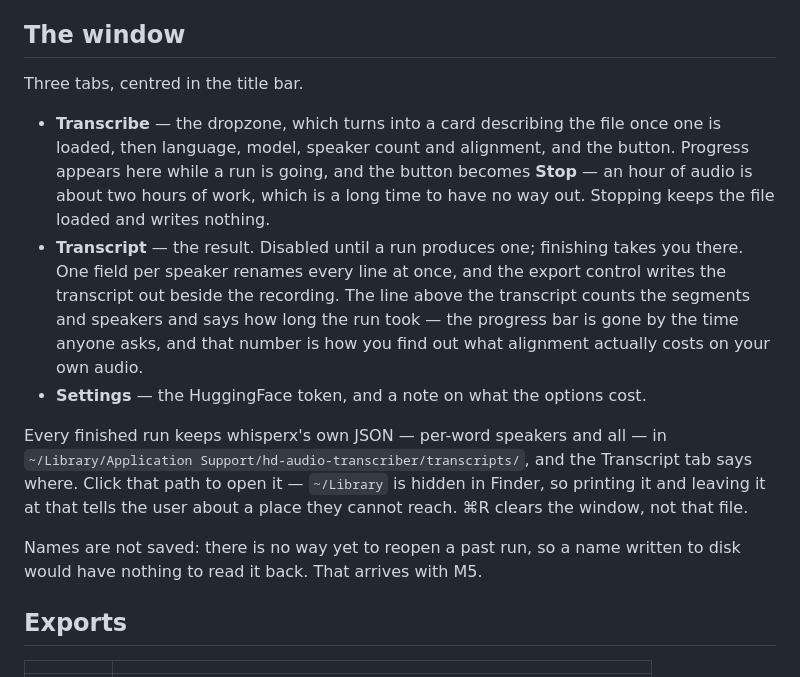
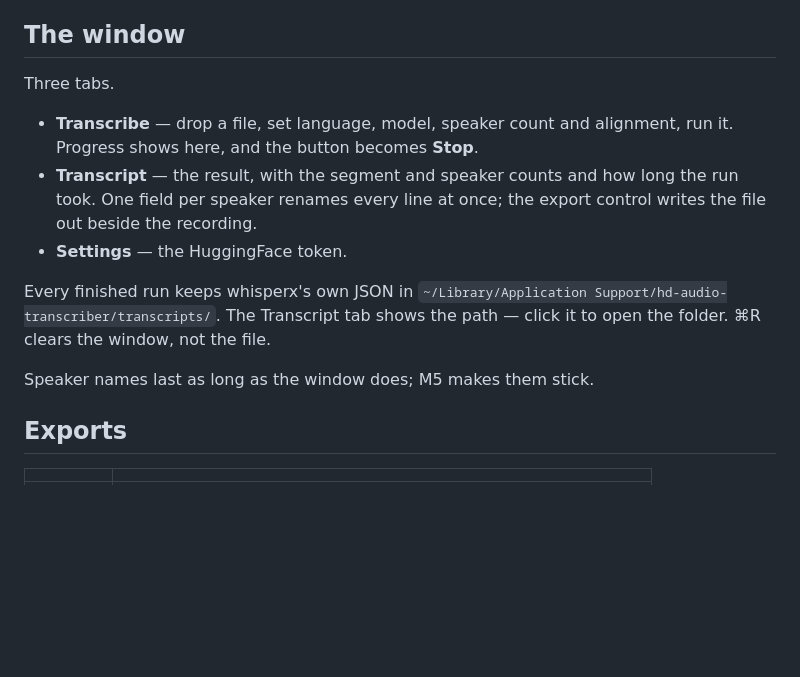
Before and after one commit to Hongda-OSU/hd-audio-transcriber, a Markdown page: README.md, the part around the change. Drawn GitHub-style; blank space fills up the shorter version.

Commit message:
docs: the window section describes, it does not argue
Half of it was reasoning from commit messages — why the button becomes
Stop, why the path is clickable. A reader needs the what; the why is
in the history.

Co-Authored-By: Claude Opus 5 <noreply@anthropic.com>

```diff
--- a/README.md
+++ b/README.md
@@ -101,30 +101,21 @@ build/make-icon.sh      Regenerates icon.png and icon.icns from icon-source.png
 
 ## The window
 
-Three tabs, centred in the title bar.
+Three tabs.
 
-- **Transcribe** — the dropzone, which turns into a card describing the file
-  once one is loaded, then language, model, speaker count and alignment, and
-  the button. Progress appears here while a run is going, and the button
-  becomes **Stop** — an hour of audio is about two hours of work, which is a
-  long time to have no way out. Stopping keeps the file loaded and writes
-  nothing.
-- **Transcript** — the result. Disabled until a run produces one; finishing
-  takes you there. One field per speaker renames every line at once, and the
-  export control writes the transcript out beside the recording. The line
-  above the transcript counts the segments and speakers and says how long the
-  run took — the progress bar is gone by the time anyone asks, and that number
-  is how you find out what alignment actually costs on your own audio.
-- **Settings** — the HuggingFace token, and a note on what the options cost.
+- **Transcribe** — drop a file, set language, model, speaker count and
+  alignment, run it. Progress shows here, and the button becomes **Stop**.
+- **Transcript** — the result, with the segment and speaker counts and how long
+  the run took. One field per speaker renames every line at once; the export
+  control writes the file out beside the recording.
+- **Settings** — the HuggingFace token.
 
-Every finished run keeps whisperx's own JSON — per-word speakers and all — in
-`~/Library/Application Support/hd-audio-transcriber/transcripts/`, and the
-Transcript tab says where. Click that path to open it — `~/Library` is hidden
-in Finder, so printing it and leaving it at that tells the user about a place
-they cannot reach. ⌘R clears the window, not that file.
+Every finished run keeps whisperx's own JSON in
+`~/Library/Application Support/hd-audio-transcriber/transcripts/`. The
+Transcript tab shows the path — click it to open the folder. ⌘R clears the
+window, not the file.
 
-Names are not saved: there is no way yet to reopen a past run, so a name
-written to disk would have nothing to read it back. That arrives with M5.
+Speaker names last as long as the window does; M5 makes them stick.
 
 ## Exports
 
```
